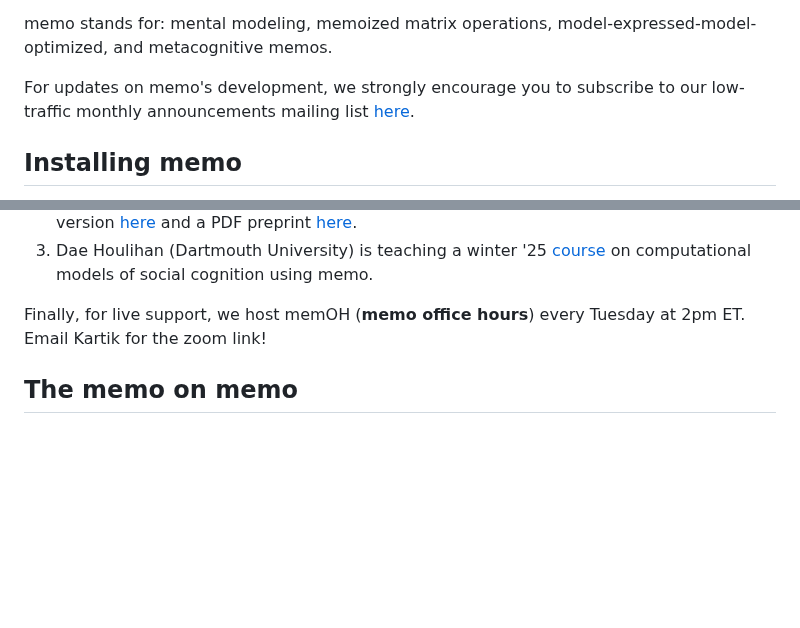
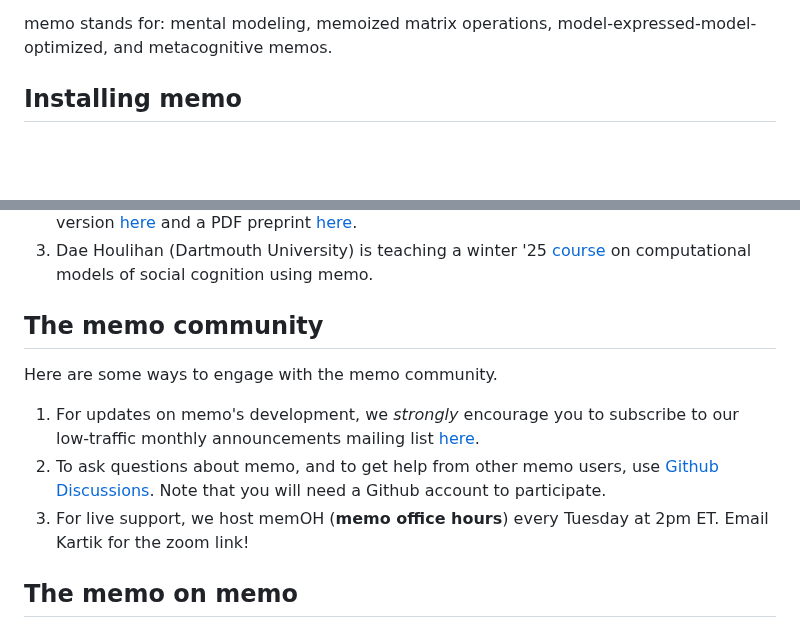
Before and after one commit to kach/memo, a Markdown page: README.md, 2 parts joined by grey strips. GitHub-like rendering; blank space fills up the shorter version.

```diff
--- a/README.md
+++ b/README.md
@@ -3,8 +3,6 @@
 memo is a probabilistic programming language for expressing computational cognitive models involving **recursive reasoning about reasoning**. memo inherits from the tradition of WebPPL-based Bayesian modeling (see [probmods](http://probmods.org/), [agentmodels](https://agentmodels.org/), and [problang](https://www.problang.org/)), but aims to make models **easier to write and run** by taking advantage of modern programming language techniques and hardware capabilities (including GPUs!). As a result, models are often significantly simpler to express (we've seen codebases shrink by a **factor of 3x or more**), and dramatically faster to execute and fit to data (we've seen **speedups of 3,000x or more**). In idiomatic memo, a POMDP solver is 15 lines of code, and is just as fast as a hand-optimized solver written in 200 lines of code.
 
 memo stands for: mental modeling, memoized matrix operations, model-expressed-model-optimized, and metacognitive memos.
-
-For updates on memo's development, we strongly encourage you to subscribe to our low-traffic monthly announcements mailing list [here](https://lists.csail.mit.edu/mailman/listinfo/memo-lang).
 
 ## Installing memo
 
@@ -26,7 +24,13 @@ You may also be looking for general resources on the theory behind memo modeling
 2. For background on Bayesian models of theory of mind, we recommend consulting chapter 14 of _Bayesian Models of Cognition_ as a reference. You can read the published version [here](https://mitpress.ublish.com/ebook/bayesian-models-of-cognition-reverse-engineering-the-mind-preview/12799/341) and a PDF preprint [here](https://www.tomerullman.org/papers/BBB_chapter14.pdf).
 3. Dae Houlihan (Dartmouth University) is teaching a winter '25 [course](https://comosoco.daeh.info) on computational models of social cognition using memo.
 
-Finally, for live support, we host memOH (**memo office hours**) every Tuesday at 2pm ET. Email Kartik for the zoom link!
+## The memo community
+
+Here are some ways to engage with the memo community.
+
+1. For updates on memo's development, we _strongly_ encourage you to subscribe to our low-traffic monthly announcements mailing list [here](https://lists.csail.mit.edu/mailman/listinfo/memo-lang).
+2. To ask questions about memo, and to get help from other memo users, use [Github Discussions](https://github.com/kach/memo/discussions). Note that you will need a Github account to participate.
+3. For live support, we host memOH (**memo office hours**) every Tuesday at 2pm ET. Email Kartik for the zoom link!
 
 ## The memo on memo
 
```
